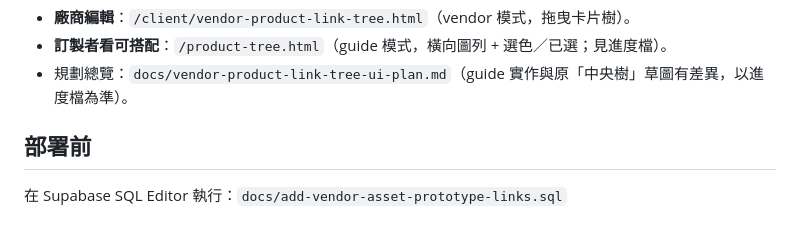
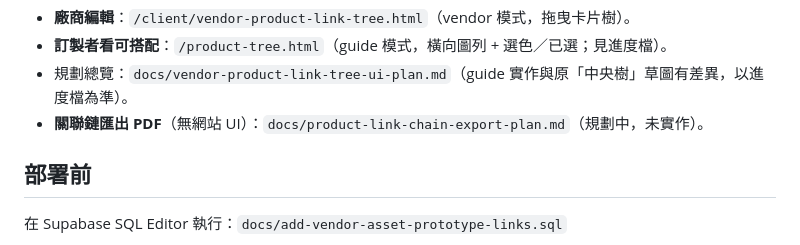
Before and after one commit to taskmatching-stack/matchdo, a Markdown page: docs/vendor-asset-prototype-links.md, the part around the change. Rendered like a GitHub page.

```diff
--- a/docs/vendor-asset-prototype-links.md
+++ b/docs/vendor-asset-prototype-links.md
@@ -77,6 +77,7 @@
 - **廠商編輯**：`/client/vendor-product-link-tree.html`（vendor 模式，拖曳卡片樹）。
 - **訂製者看可搭配**：`/product-tree.html`（guide 模式，橫向圖列 + 選色／已選；見進度檔）。
 - 規劃總覽：`docs/vendor-product-link-tree-ui-plan.md`（guide 實作與原「中央樹」草圖有差異，以進度檔為準）。
+- **關聯鏈匯出 PDF**（無網站 UI）：`docs/product-link-chain-export-plan.md`（規劃中，未實作）。
 
 ## 部署前
 
```
Also changed, not shown: docs/PROGRESS-vendor-styles-and-product-tree.md (+1 -0 lines), docs/product-link-chain-export-plan.md (added, +142 -0 lines).
